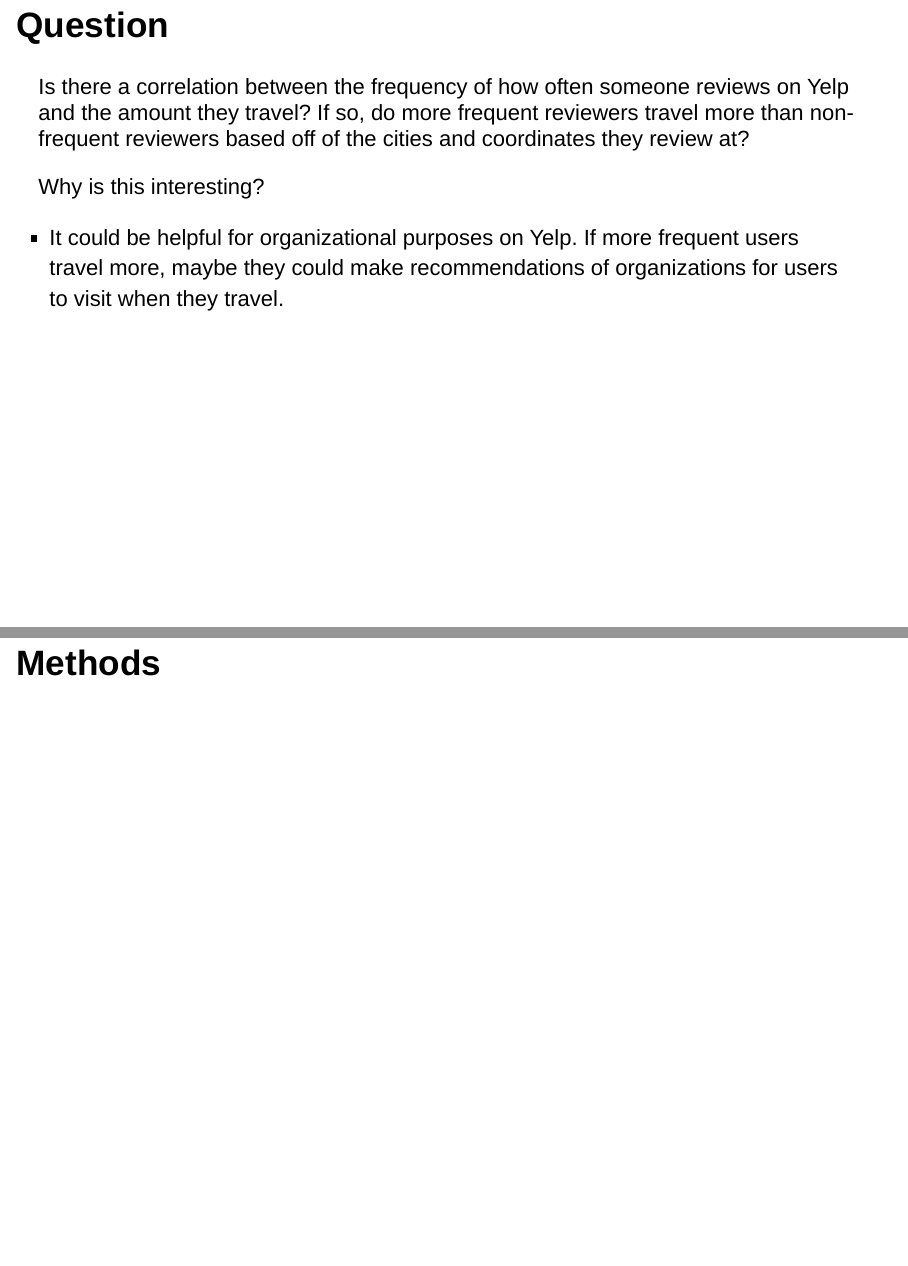
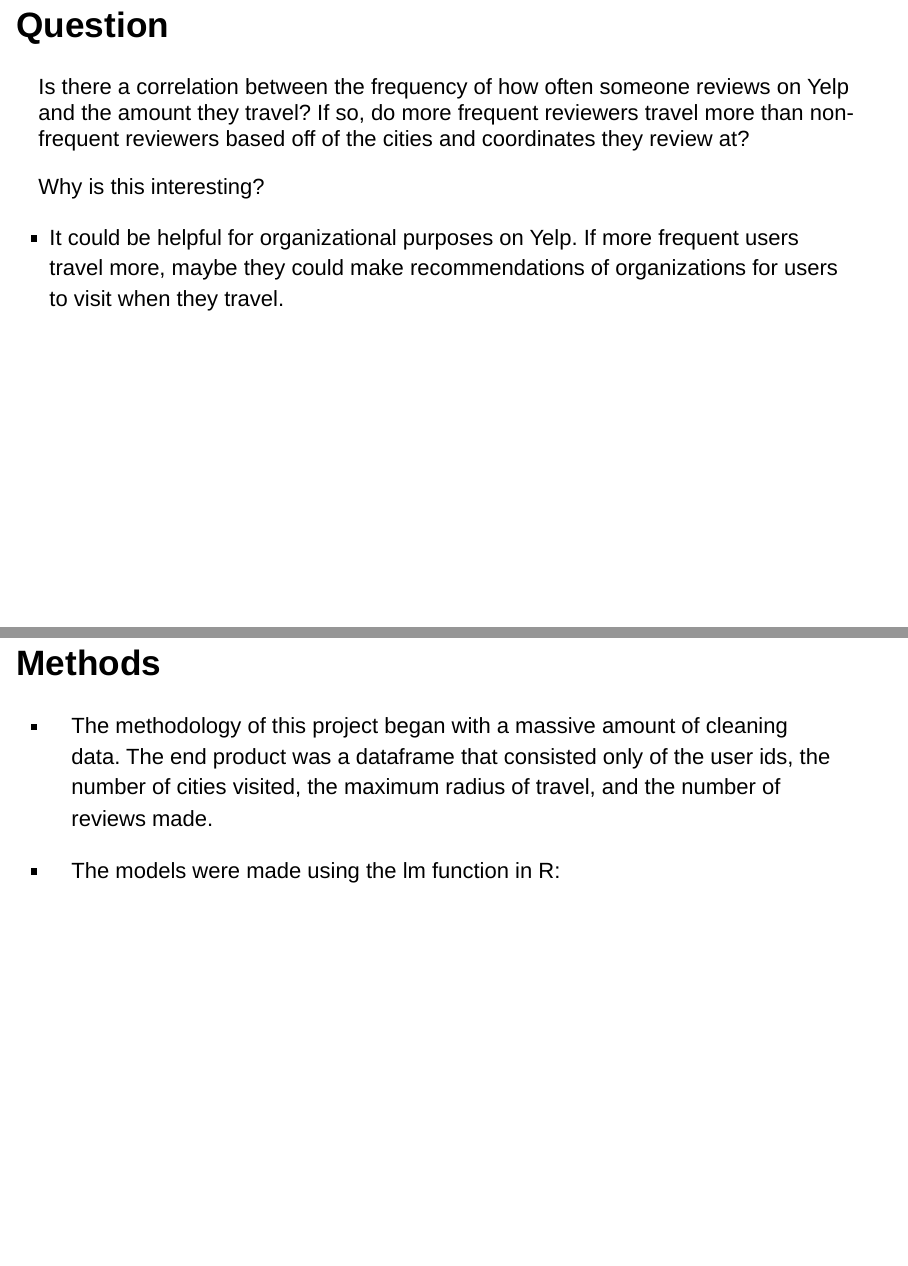
Before and after one commit to obewanjacobi/coursera-capstone-project, an R Markdown document (Capstone_Presentation.Rmd): pages 2 and 3 of 5, joined at a grey line. Rendered offline with R 4.5, knitr and Pandoc, with nearby package versions; drawn as Slidy slides in place of the format the file asks for.

Commit message:
further work

````diff
--- a/Capstone_Presentation.Rmd
+++ b/Capstone_Presentation.Rmd
@@ -19,6 +19,13 @@
 
 ## Methods
 
+- The methodology of this project began with a massive amount of cleaning data. The end product was a dataframe that consisted only of the user ids, the number of cities visited, the maximum radius of travel, and the number of reviews made.
+
+- The models were made using the lm function in R:
+
+```{r}
+
+```
 
 
 ## Results
````
